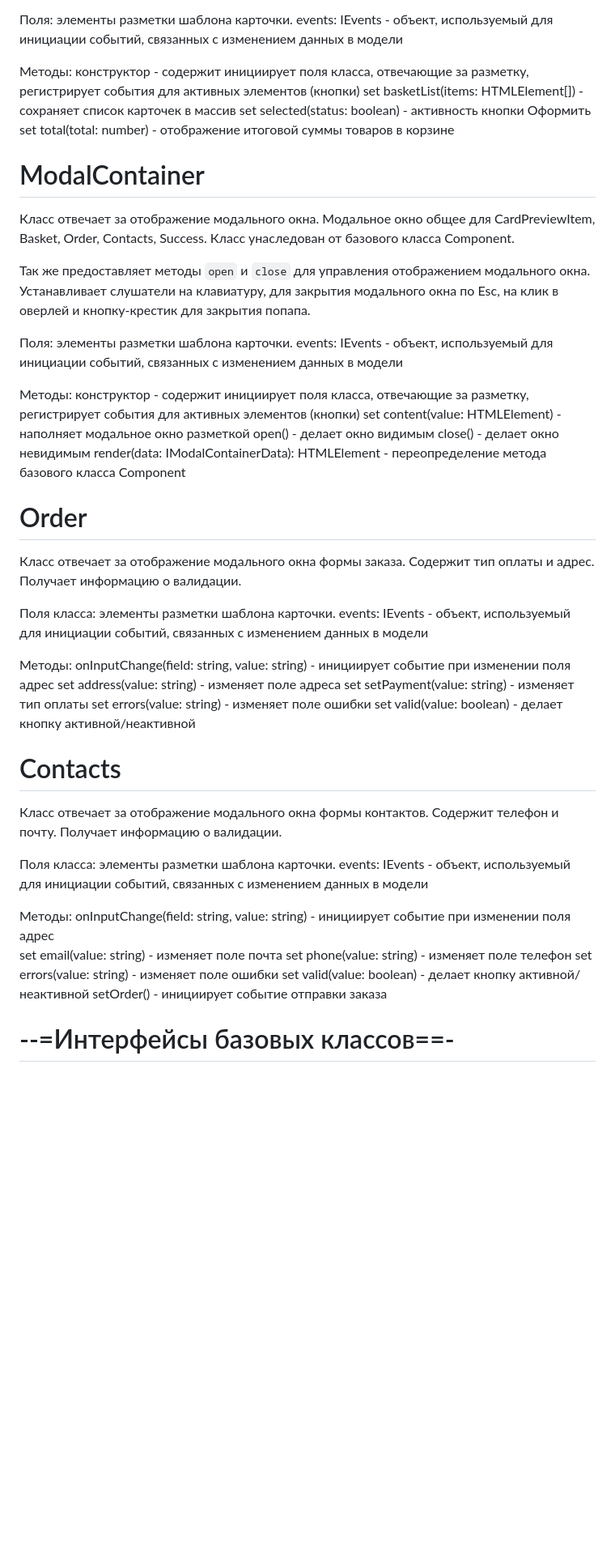
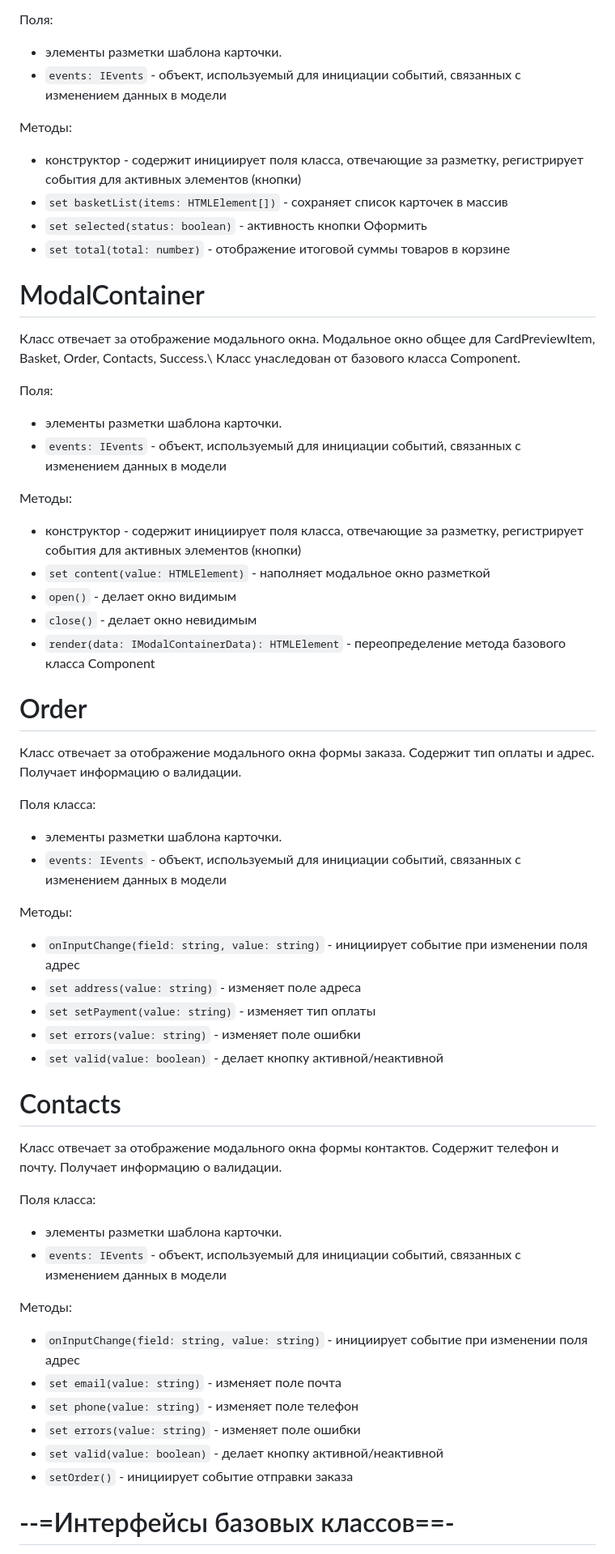
Before and after one commit to ishimbay-avon/web-larek-frontend, a Markdown page: README.md, the part around the change printed below. Shown: that part at 81% size. Rendered like a GitHub page; blank space fills up the shorter version.

```diff
--- a/README.md
+++ b/README.md
@@ -230,63 +230,61 @@ interface IPage {
 Класс унаследован от базового класса Component.
 
 Поля:
-    элементы разметки шаблона карточки.
-    events: IEvents - объект, используемый для инициации событий, связанных с изменением данных в модели
+- элементы разметки шаблона карточки.
+- `events: IEvents` - объект, используемый для инициации событий, связанных с изменением данных в модели
 
 Методы:
-    конструктор - содержит инициирует поля класса, отвечающие за разметку, регистрирует события для активных элементов (кнопки)
-    set basketList(items: HTMLElement[]) - сохраняет список карточек в массив
-    set selected(status: boolean) - активность кнопки Оформить
-    set total(total: number) - отображение итоговой суммы товаров в корзине
+- конструктор - содержит инициирует поля класса, отвечающие за разметку, регистрирует события для активных элементов (кнопки)
+- `set basketList(items: HTMLElement[])` - сохраняет список карточек в массив
+- `set selected(status: boolean)` - активность кнопки Оформить
+- `set total(total: number)` - отображение итоговой суммы товаров в корзине
 
 
 # ModalContainer
-Класс отвечает за отображение модального окна. Модальное окно общее для CardPreviewItem, Basket, Order, Contacts, Success.
+Класс отвечает за отображение модального окна. Модальное окно общее для CardPreviewItem, Basket, Order, Contacts, Success.\
 Класс унаследован от базового класса Component.
 
-Так же предоставляет методы `open` и `close` для управления отображением модального окна. Устанавливает слушатели на клавиатуру, для закрытия модального окна по Esc, на клик в оверлей и кнопку-крестик для закрытия попапа.
-
 Поля:
-    элементы разметки шаблона карточки.
-    events: IEvents - объект, используемый для инициации событий, связанных с изменением данных в модели
+- элементы разметки шаблона карточки.
+- `events: IEvents` - объект, используемый для инициации событий, связанных с изменением данных в модели
 
 Методы:
-    конструктор - содержит инициирует поля класса, отвечающие за разметку, регистрирует события для активных элементов (кнопки)
-    set content(value: HTMLElement) - наполняет модальное окно разметкой
-    open() - делает окно видимым
-    close() - делает окно невидимым
-    render(data: IModalContainerData): HTMLElement - переопределение метода базового класса Component
+- конструктор - содержит инициирует поля класса, отвечающие за разметку, регистрирует события для активных элементов (кнопки)
+- `set content(value: HTMLElement)` - наполняет модальное окно разметкой
+- `open()` - делает окно видимым
+- `close()` - делает окно невидимым
+- `render(data: IModalContainerData): HTMLElement` - переопределение метода базового класса Component
 
 
 # Order
 Класс отвечает за отображение модального окна формы заказа. Содержит тип оплаты и адрес. Получает информацию о валидации.
 
 Поля класса:
-    элементы разметки шаблона карточки.
-    events: IEvents - объект, используемый для инициации событий, связанных с изменением данных в модели
+- элементы разметки шаблона карточки.
+- `events: IEvents` - объект, используемый для инициации событий, связанных с изменением данных в модели
 
 Методы:
-    onInputChange(field: string, value: string) - инициирует событие при изменении поля адрес
-    set address(value: string)  - изменяет поле адреса
-    set setPayment(value: string) - изменяет тип оплаты
-    set errors(value: string) - изменяет поле ошибки
-    set valid(value: boolean)  - делает кнопку активной/неактивной
+- `onInputChange(field: string, value: string)` - инициирует событие при изменении поля адрес
+- `set address(value: string)`  - изменяет поле адреса
+- `set setPayment(value: string)` - изменяет тип оплаты
+- `set errors(value: string)` - изменяет поле ошибки
+- `set valid(value: boolean)`  - делает кнопку активной/неактивной
 
 
 # Contacts
 Класс отвечает за отображение модального окна формы контактов. Содержит телефон и почту. Получает информацию о валидации.
 
 Поля класса:
-    элементы разметки шаблона карточки.
-    events: IEvents - объект, используемый для инициации событий, связанных с изменением данных в модели
+- элементы разметки шаблона карточки.
+- `events: IEvents` - объект, используемый для инициации событий, связанных с изменением данных в модели
 
 Методы:
-    onInputChange(field: string, value: string) - инициирует событие при изменении поля адрес
-    set email(value: string)  - изменяет поле почта
-    set phone(value: string)  - изменяет поле телефон
-    set errors(value: string) - изменяет поле ошибки
-    set valid(value: boolean) - делает кнопку активной/неактивной
-    setOrder() - инициирует событие отправки заказа
+- `onInputChange(field: string, value: string)` - инициирует событие при изменении поля адрес
+- `set email(value: string)`  - изменяет поле почта
+- `set phone(value: string)`  - изменяет поле телефон
+- `set errors(value: string)` - изменяет поле ошибки
+- `set valid(value: boolean)` - делает кнопку активной/неактивной
+- `setOrder()` - инициирует событие отправки заказа
 
 
 # --=Интерфейсы базовых классов==-
```
Also changed, not shown: other parts of README.md (+82 -82 lines).
